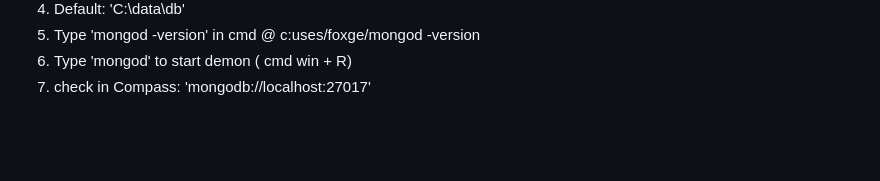
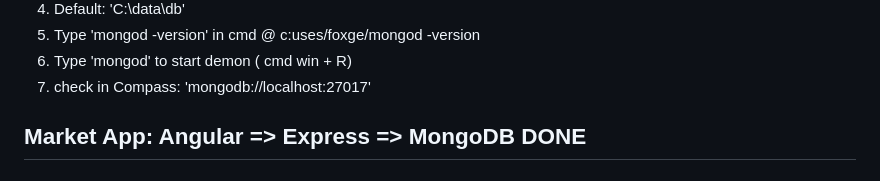
Before and after one commit to FoxGeoff/market, a Markdown page: README.md, the part around the change. Rendered like a GitHub page; blank space fills up the shorter version.

Commit message:
Market App: Angular => Express => MongoDB DONE

```diff
--- a/README.md
+++ b/README.md
@@ -213,3 +213,5 @@ Task: Setup MongoDb enviroment path
 5. Type 'mongod -version' in cmd @ c:uses/foxge/mongod -version
 6. Type 'mongod' to start demon ( cmd win + R)
 7. check in Compass: 'mongodb://localhost:27017'
+
+## Market App: Angular => Express => MongoDB DONE
```
